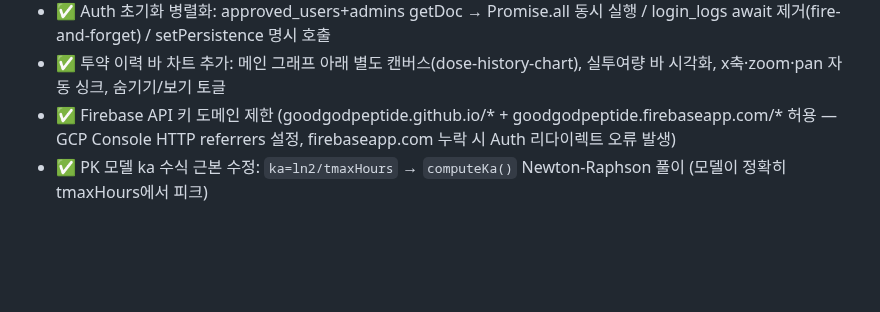
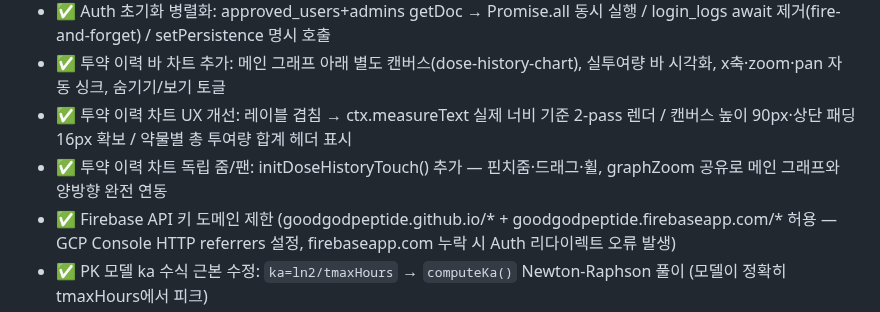
Before and after one commit to goodgodpeptide/goodgodpeptide.github.io, a Markdown page: CLAUDE.md, the part around the change. Rendered like a GitHub page; blank space fills up the shorter version.

Commit message:
docs: CLAUDE.md — 투약 이력 차트 개선·줌/팬 연동 항목 추가
Co-Authored-By: Claude Sonnet 4.6 <noreply@anthropic.com>

```diff
--- a/CLAUDE.md
+++ b/CLAUDE.md
@@ -540,6 +540,8 @@ appData.costCalc.customConsumables = [
 - ✅ 초기 로딩 속도 개선: preconnect 3개(fonts.googleapis/gstatic/www.gstatic) + Firebase modulepreload 3개 + Noto Sans KR 300(미사용) 제거
 - ✅ Auth 초기화 병렬화: approved_users+admins getDoc → Promise.all 동시 실행 / login_logs await 제거(fire-and-forget) / setPersistence 명시 호출
 - ✅ 투약 이력 바 차트 추가: 메인 그래프 아래 별도 캔버스(dose-history-chart), 실투여량 바 시각화, x축·zoom·pan 자동 싱크, 숨기기/보기 토글
+- ✅ 투약 이력 차트 UX 개선: 레이블 겹침 → ctx.measureText 실제 너비 기준 2-pass 렌더 / 캔버스 높이 90px·상단 패딩 16px 확보 / 약물별 총 투여량 합계 헤더 표시
+- ✅ 투약 이력 차트 독립 줌/팬: initDoseHistoryTouch() 추가 — 핀치줌·드래그·휠, graphZoom 공유로 메인 그래프와 양방향 완전 연동
 - ✅ Firebase API 키 도메인 제한 (goodgodpeptide.github.io/* + goodgodpeptide.firebaseapp.com/* 허용 — GCP Console HTTP referrers 설정, firebaseapp.com 누락 시 Auth 리다이렉트 오류 발생)
 - ✅ PK 모델 ka 수식 근본 수정: `ka=ln2/tmaxHours` → `computeKa()` Newton-Raphson 풀이 (모델이 정확히 tmaxHours에서 피크)
 - ✅ DRUG_CONFIG 파라미터 논문/FDA 라벨 기반 업데이트 (마운자로 tmax 8hr, 레타/위고비/카그릴 tmax 24hr, 티모신알파1 halfLife 2hr, 테사모렐린 halfLife 7min/tmax 9min)
```
